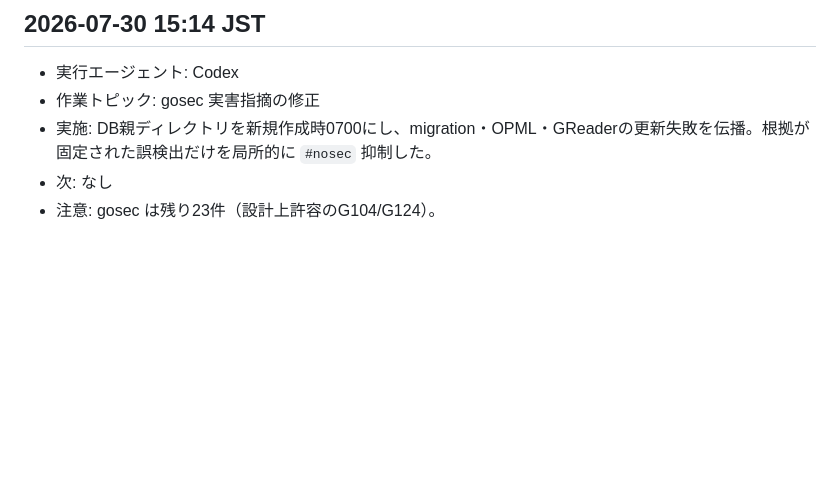
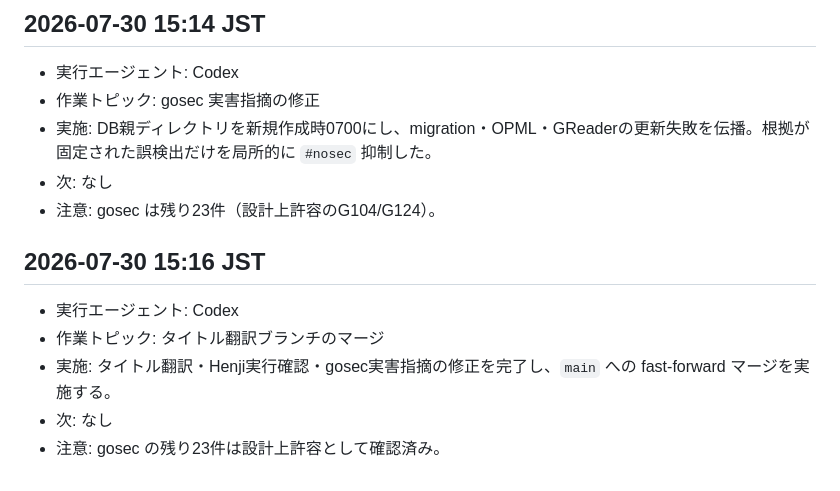
Before and after one commit to HarakaraSite/hayari, a Markdown page: .handoff/handoff.md, the part around the change. Drawn GitHub-style; blank space fills up the shorter version.

Commit message:
docs: record title translation merge

```diff
--- a/.handoff/handoff.md
+++ b/.handoff/handoff.md
@@ -1145,3 +1145,11 @@
 - 実施: DB親ディレクトリを新規作成時0700にし、migration・OPML・GReaderの更新失敗を伝播。根拠が固定された誤検出だけを局所的に `#nosec` 抑制した。
 - 次: なし
 - 注意: gosec は残り23件（設計上許容のG104/G124）。
+
+## 2026-07-30 15:16 JST
+
+- 実行エージェント: Codex
+- 作業トピック: タイトル翻訳ブランチのマージ
+- 実施: タイトル翻訳・Henji実行確認・gosec実害指摘の修正を完了し、`main` への fast-forward マージを実施する。
+- 次: なし
+- 注意: gosec の残り23件は設計上許容として確認済み。
```
